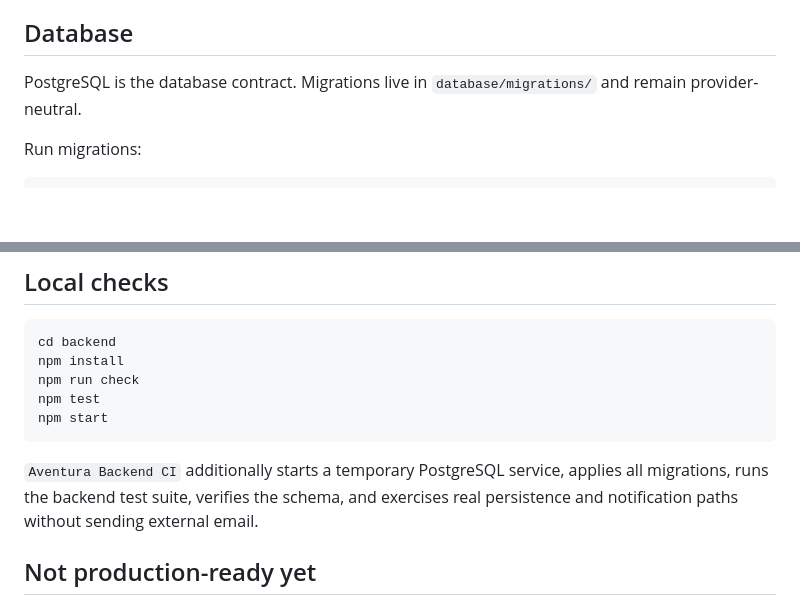
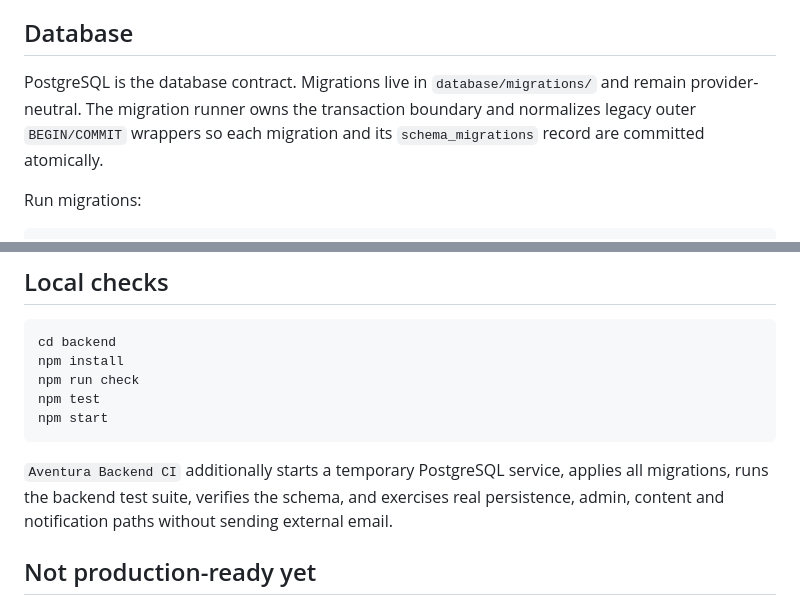
Before and after one commit to zk8pr4pbcy-sudo/aventura, a Markdown page: backend/README.md, 2 parts joined by grey strips. Drawn GitHub-style; blank space fills up the shorter version.

````diff
--- a/backend/README.md
+++ b/backend/README.md
@@ -66,7 +105,7 @@ No SMTP credentials are stored in the repository. If SMTP variables are absent,
 
 ## Database
 
-PostgreSQL is the database contract. Migrations live in `database/migrations/` and remain provider-neutral.
+PostgreSQL is the database contract. Migrations live in `database/migrations/` and remain provider-neutral. The migration runner owns the transaction boundary and normalizes legacy outer `BEGIN/COMMIT` wrappers so each migration and its `schema_migrations` record are committed atomically.
 
 Run migrations:
 
@@ -111,7 +150,7 @@ npm test
 npm start
 ```
 
-`Aventura Backend CI` additionally starts a temporary PostgreSQL service, applies all migrations, runs the backend test suite, verifies the schema, and exercises real persistence and notification paths without sending external email.
+`Aventura Backend CI` additionally starts a temporary PostgreSQL service, applies all migrations, runs the backend test suite, verifies the schema, and exercises real persistence, admin, content and notification paths without sending external email.
 
 ## Not production-ready yet
 
````
Also changed, not shown: other parts of backend/README.md (+39 -0 lines).
